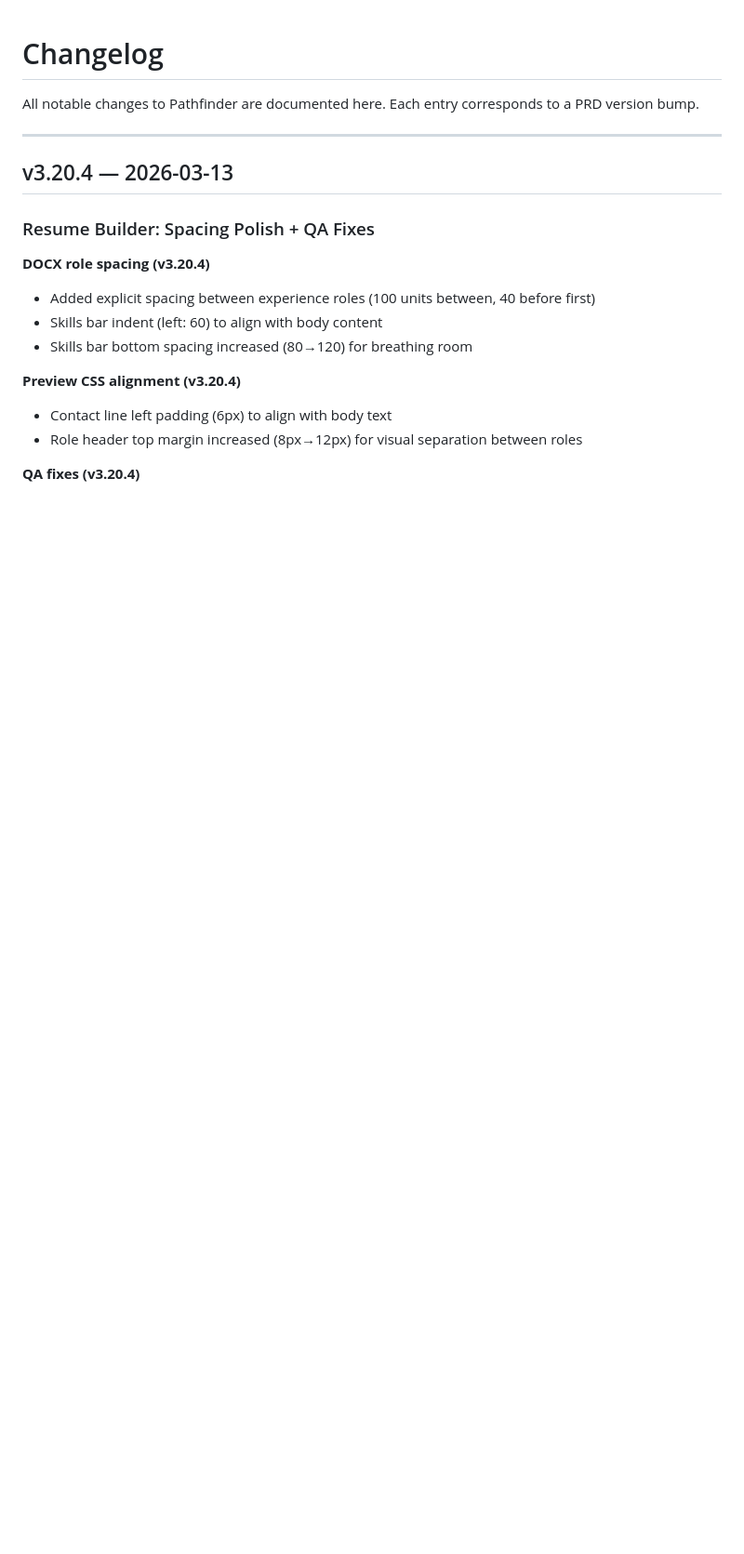
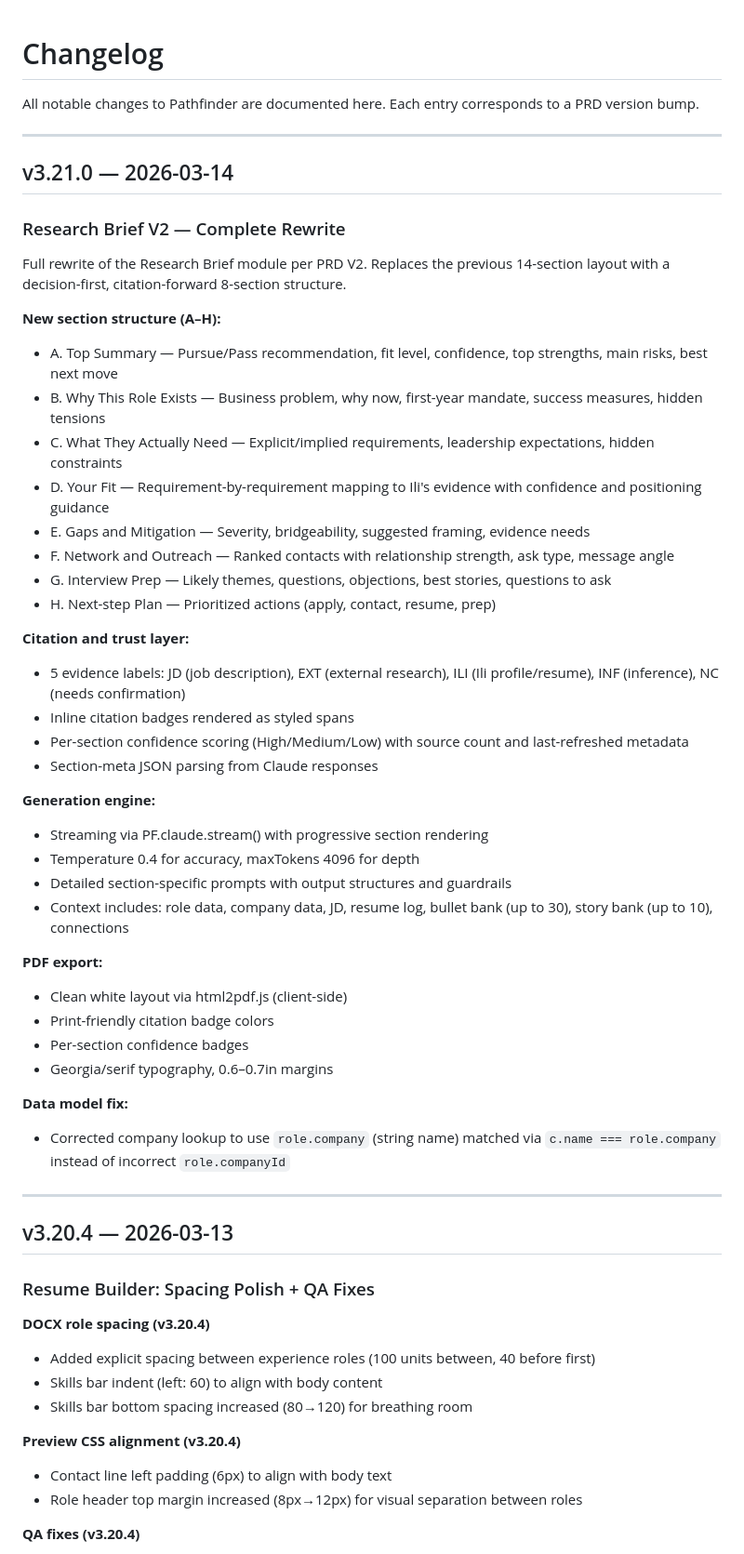
Before and after one commit to selinger2211/pathfinder-job-search, a Markdown page: CHANGELOG.md, the part around the change. Shown at 93% size. GitHub-like rendering; blank space fills up the shorter version.

Commit message:
Update CLAUDE_CONTEXT.md and CHANGELOG.md for v3.21.0
Document Research Brief V2 rewrite: 8-section structure, citation/trust
layer, confidence scoring, streaming generation, and PDF export.

Co-Authored-By: Claude Opus 4.6 <noreply@anthropic.com>

```diff
--- a/CHANGELOG.md
+++ b/CHANGELOG.md
@@ -1,6 +1,45 @@
 # Changelog
 
 All notable changes to Pathfinder are documented here. Each entry corresponds to a PRD version bump.
+
+---
+
+## v3.21.0 — 2026-03-14
+
+### Research Brief V2 — Complete Rewrite
+
+Full rewrite of the Research Brief module per PRD V2. Replaces the previous 14-section layout with a decision-first, citation-forward 8-section structure.
+
+**New section structure (A–H):**
+- A. Top Summary — Pursue/Pass recommendation, fit level, confidence, top strengths, main risks, best next move
+- B. Why This Role Exists — Business problem, why now, first-year mandate, success measures, hidden tensions
+- C. What They Actually Need — Explicit/implied requirements, leadership expectations, hidden constraints
+- D. Your Fit — Requirement-by-requirement mapping to Ili's evidence with confidence and positioning guidance
+- E. Gaps and Mitigation — Severity, bridgeability, suggested framing, evidence needs
+- F. Network and Outreach — Ranked contacts with relationship strength, ask type, message angle
+- G. Interview Prep — Likely themes, questions, objections, best stories, questions to ask
+- H. Next-step Plan — Prioritized actions (apply, contact, resume, prep)
+
+**Citation and trust layer:**
+- 5 evidence labels: JD (job description), EXT (external research), ILI (Ili profile/resume), INF (inference), NC (needs confirmation)
+- Inline citation badges rendered as styled spans
+- Per-section confidence scoring (High/Medium/Low) with source count and last-refreshed metadata
+- Section-meta JSON parsing from Claude responses
+
+**Generation engine:**
+- Streaming via PF.claude.stream() with progressive section rendering
+- Temperature 0.4 for accuracy, maxTokens 4096 for depth
+- Detailed section-specific prompts with output structures and guardrails
+- Context includes: role data, company data, JD, resume log, bullet bank (up to 30), story bank (up to 10), connections
+
+**PDF export:**
+- Clean white layout via html2pdf.js (client-side)
+- Print-friendly citation badge colors
+- Per-section confidence badges
+- Georgia/serif typography, 0.6–0.7in margins
+
+**Data model fix:**
+- Corrected company lookup to use `role.company` (string name) matched via `c.name === role.company` instead of incorrect `role.companyId`
 
 ---
 
```
Also changed, not shown: CLAUDE_CONTEXT.md (+4 -4 lines).
